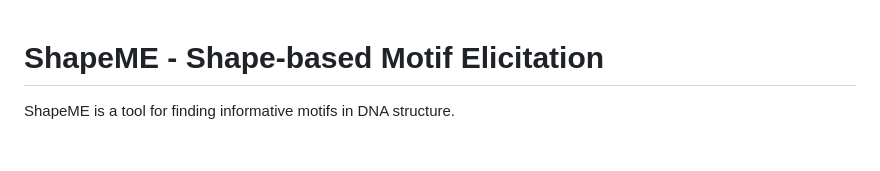
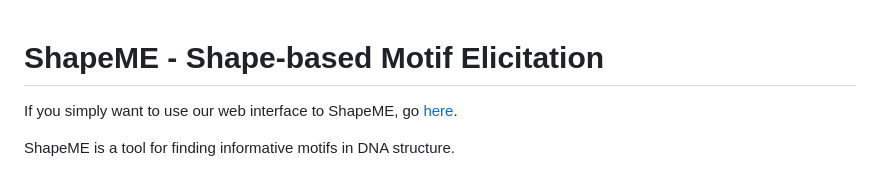
Before and after one commit to freddolino-lab/ShapeME, a Markdown page: README.md, the part around the change. Drawn GitHub-style; blank space fills up the shorter version.

```diff
--- a/README.md
+++ b/README.md
@@ -1,4 +1,7 @@
 # ShapeME - Shape-based Motif Elicitation
+
+If you simply want to use our web interface to ShapeME,
+go [here](https://seq2fun.dcmb.med.umich.edu/shapeme).
 
 ShapeME is a tool for finding informative motifs in DNA structure.
 
```
